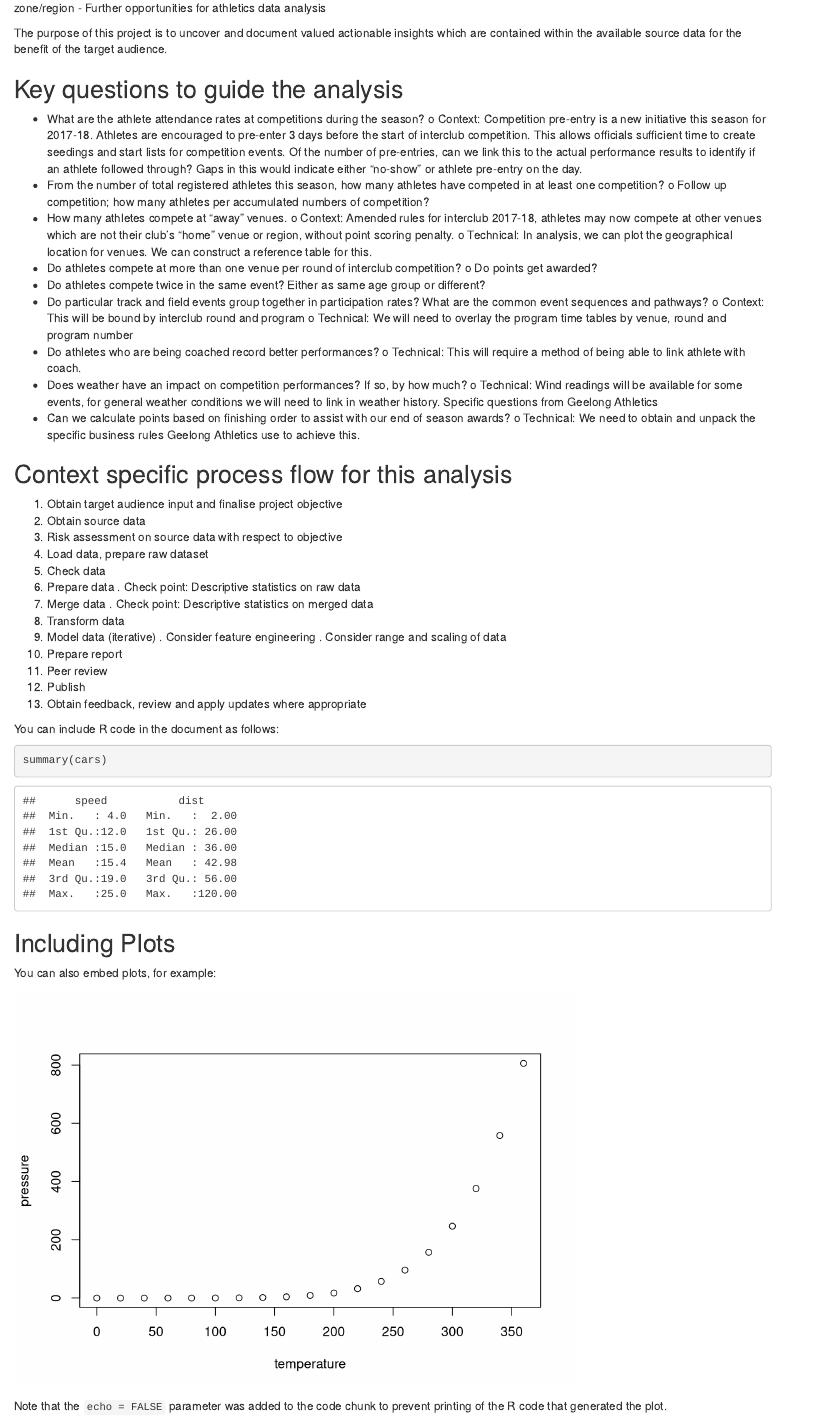
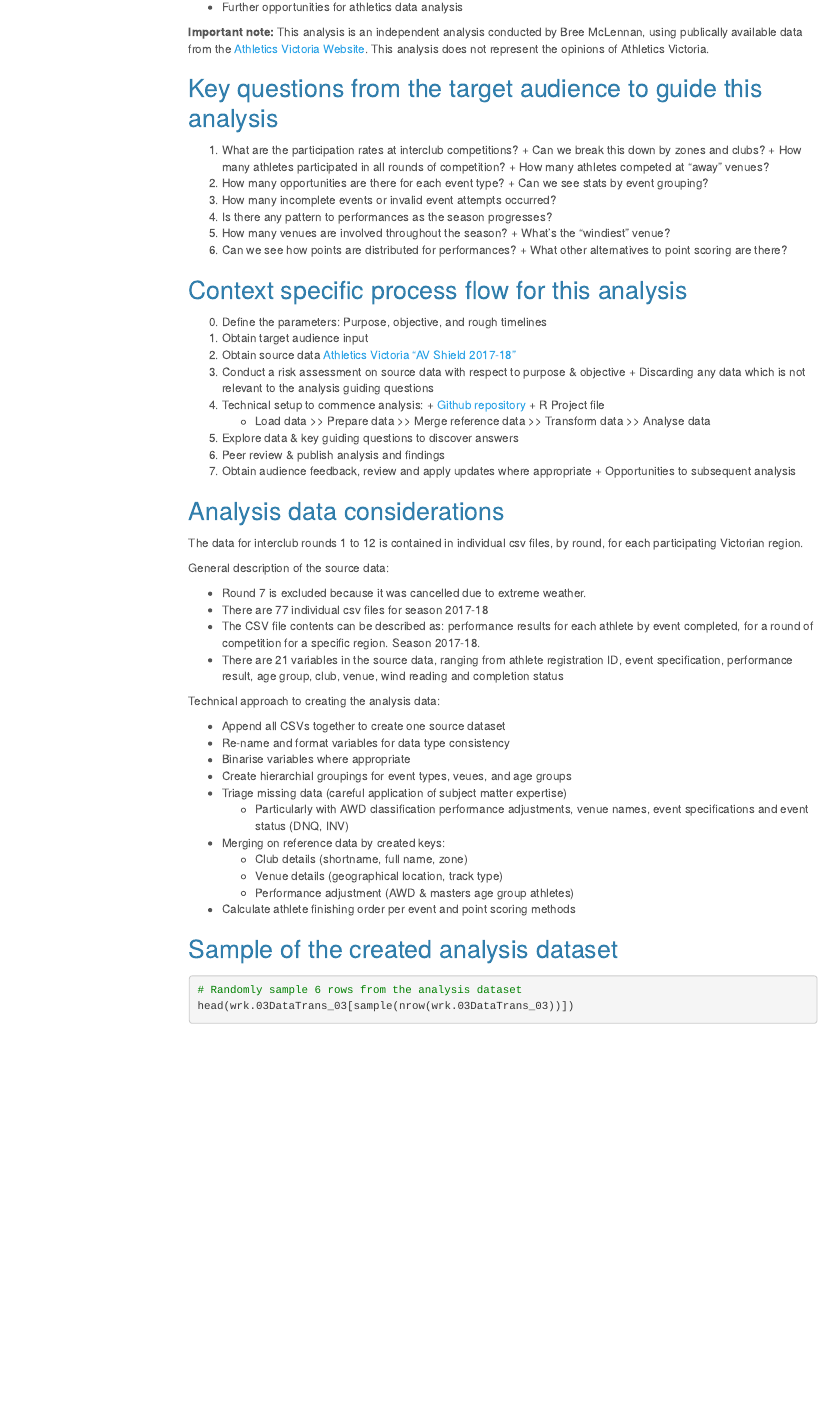
Before and after one commit to breemclennan/athletics_data_analysis, an R Markdown document (Code/Dev/10_AthleticsInterclubDataAnalysis.rmd): the page in a window 1100 px wide, from 190 px down before the commit and from 500 px down after it, so that both start at the same text. Rendered offline with R 4.5, knitr and Pandoc, with nearby package versions; both versions are drawn in the output format of the newer one; some code elsewhere in the file could not run offline; menus at the side of the page are left out; long lines of code are wrapped.

Commit message:
Developing rmarkdown document

````diff
--- a/Code/Dev/10_AthleticsInterclubDataAnalysis.rmd
+++ b/Code/Dev/10_AthleticsInterclubDataAnalysis.rmd
@@ -1,3 +1,2 @@
 ---
 title: "Athletics Interclub Results Data Analysis"
-output: github_document
@@ -3,0 +5,4 @@ output: github_document
+output:
+  html_document:
+    toc: true
+    toc_depth: 2
@@ -19,4 +52,5 @@ The objective is to explore the interclub athletic competition results data for
--	Further opportunities for athletics data analysis
+
+## Purpose & objective of this analysis
 
 The purpose of this project is to uncover and document valued actionable insights which are contained within the available source data for the benefit of the target audience.
 
@@ -23,23 +58,3 @@ The purpose of this project is to uncover and document valued actionable insight
 
-## Key questions to guide the analysis
+The objective is to explore Victorian interclub athletic competition results data for the complete 2017-18 season and identify:
 
--	What are the athlete attendance rates at competitions during the season?
-  o	Context: Competition pre-entry is a new initiative this season for 2017-18. Athletes are encouraged to pre-enter 3 days before the start of   interclub competition. This allows officials sufficient time to create seedings and start lists for competition events. Of the number of pre-entries, can we link this to the actual performance results to identify if an athlete followed through? Gaps in this would indicate either "no-show" or athlete pre-entry on the day.
--	From the number of total registered athletes this season, how many athletes have competed in at least one competition?
-  o	Follow up competition; how many athletes per accumulated numbers of competition?
--	How many athletes compete at "away" venues.
-  o	Context: Amended rules for interclub 2017-18, athletes may now compete at other venues which are not their club's "home" venue or region, without point scoring penalty.
-  o	Technical: In analysis, we can plot the geographical location for venues. We can construct a reference table for this.
--	Do athletes compete at more than one venue per round of interclub competition?
-  o	Do points get awarded?
--	Do athletes compete twice in the same event? Either as same age group or different?
--	Do particular track and field events group together in participation rates? What are the common event sequences and pathways?
-  o	Context: This will be bound by interclub round and program
-  o	Technical: We will need to overlay the program time tables by venue, round and program number
--	Do athletes who are being coached record better performances?
-  o	Technical: This will require a method of being able to link athlete with coach.
--	Does weather have an impact on competition performances? If so, by how much?
-  o	Technical: Wind readings will be available for some events, for general weather conditions we will need to link in weather history.
-Specific questions from Geelong Athletics
--	Can we calculate points based on finishing order to assist with our end of season awards?
-  o	Technical: We need to obtain and unpack the specific business rules Geelong Athletics use to achieve this.
@@ -46,20 +67,63 @@ Specific questions from Geelong Athletics
+  *	Further opportunities for athletics data analysis
+
+**Important note:** This analysis is an independent analysis conducted by Bree McLennan, using publically available data from the [Athletics Victoria Website](http://athsvic.org.au/calendar-results/). This analysis does not represent the opinions of Athletics Victoria.
+
+## Key questions from the target audience to guide this analysis
+
+  1. What are the participation rates at interclub competitions?
+    + Can we break this down by zones and clubs?
+    + How many athletes participated in all rounds of competition?
+    + How many athletes competed at "away" venues?
+  2. How many opportunities are there for each event type?
+    + Can we see stats by event grouping?
+  3. How many incomplete events or invalid event attempts occurred?
+  4. Is there any pattern to performances as the season progresses?
+  5. How many venues are involved throughout the season?
+    + What's the "windiest" venue?
+  6. Can we see how points are distributed for performances?
+    + What other alternatives to point scoring are there?
 
 
 ## Context specific process flow for this analysis
-  1.	Obtain target audience input and finalise project objective
-  2.	Obtain source data
-  3.	Risk assessment on source data with respect to objective
-  4.	Load data, prepare raw dataset
-  5.	Check data
-  6.	Prepare data
-  .	Check point: Descriptive statistics on raw data
-  7.	Merge data
-  .	Check point: Descriptive statistics on merged data
-  8.	Transform data
-  9.	Model data (iterative)
-  .	Consider feature engineering
-  .	Consider range and scaling of data
-  10.	Prepare report
-  11.	Peer review
-  12.	Publish
-  13.	Obtain feedback, review and apply updates where appropriate
+
+  0. Define the parameters: Purpose, objective, and rough timelines
+  1. Obtain target audience input
+  2. Obtain source data [Athletics Victoria "AV Shield 2017-18"](http://athsvic.org.au/events/competitions/avcompetitions/av-shield/)
+  3. Conduct a risk assessment on source data with respect to purpose & objective
+    + Discarding any data which is not relevant to the analysis guiding questions
+  4. Technical setup to commence analysis:
+    + [Github repository](https://github.com/breemclennan/athletics_data_analysis)
+    + R Project file
+        - Load data >> Prepare data >> Merge reference data >> Transform data >> Analyse data
+  5. Explore data & key guiding questions to discover answers
+  6. Peer review & publish analysis and findings
+  7. Obtain audience feedback, review and apply updates where appropriate
+    + Opportunities to subsequent analysis
+
+
+## Analysis data considerations
+
+The data for interclub rounds 1 to 12 is contained in individual csv files, by round, for each participating Victorian region.
+
+General description of the source data:
+
+  * Round 7 is excluded because it was cancelled due to extreme weather.
+  * There are 77 individual csv files for season 2017-18
+  * The CSV file contents can be described as: performance results for each athlete by event completed, for a round of competition for a               specific region. Season 2017-18.
+  * There are 21 variables in the source data, ranging from athlete registration ID, event specification, performance result, age group, club,         venue, wind reading and completion status
+
+Technical approach to creating the analysis data:
+
+  * Append all CSVs together to create one source dataset
+  * Re-name and format variables for data type consistency
+  * Binarise variables where appropriate
+  * Create hierarchial groupings for event types, veues, and age groups
+  * Triage missing data (careful application of subject matter expertise)
+    + Particularly with AWD classification performance adjustments, venue names, event specifications and event status (DNQ, INV)
+  * Merging on reference data by created keys:
+    + Club details (shortname, full name, zone)
+    + Venue details (geographical location, track type)
+    + Performance adjustment (AWD & masters age group athletes)
+  * Calculate athlete finishing order per event and point scoring methods
+
+## Sample of the created analysis dataset
@@ -65,0 +132,2 @@ Specific questions from Geelong Athletics
+# Randomly sample 6 rows from the analysis dataset
+head(wrk.03DataTrans_03[sample(nrow(wrk.03DataTrans_03))])
@@ -66,18 +185,23 @@ Specific questions from Geelong Athletics
 
 
 
-You can include R code in the document as follows:
-
-```{r cars}
-summary(cars)
 ```
 
-## Including Plots
 
-You can also embed plots, for example:
+  3. How many incomplete events or invalid event attempts occurred?
 
-```{r pressure, echo=FALSE}
-plot(pressure)
+
+```{r}
+
+
+
 ```
 
-Note that the `echo = FALSE` parameter was added to the code chunk to prevent printing of the R code that generated the plot.
+
+  4. Is there any pattern to performances as the season progresses?
+
+```{r}
+
+
+
+```
````
Also changed, not shown: Code/Dev/03_DataTransformations.R (+28 -2 lines), Code/Dev/10_AthleticsInterclubDataAnalysis.md, Code/Dev/10_AthleticsInterclubDataAnalysis.rmd (106 more changed lines), 3 other files.
